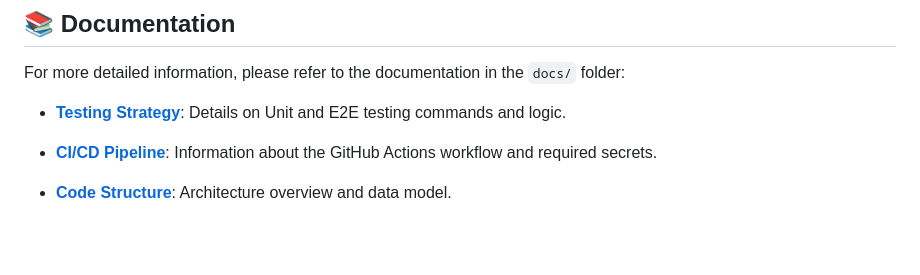
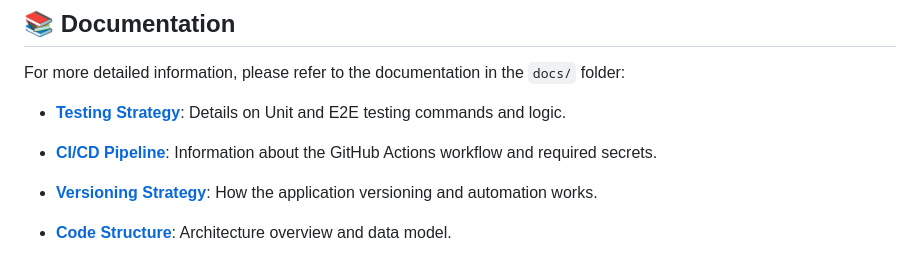
Before and after one commit to kibitzer/trivia-hosting, a Markdown page: README.md, the part around the change. Rendered like a GitHub page; blank space fills up the shorter version.

Commit message:
Document versioning strategy

```diff
--- a/README.md
+++ b/README.md
@@ -144,6 +144,14 @@ For more detailed information, please refer to the documentation in the `docs/`
 
 *   **[Testing Strategy](docs/TESTING.md)**: Details on Unit and E2E testing commands and logic.
 
+
+
 *   **[CI/CD Pipeline](docs/CICD.md)**: Information about the GitHub Actions workflow and required secrets.
 
+
+
+*   **[Versioning Strategy](docs/VERSIONING.md)**: How the application versioning and automation works.
+
+
+
 *   **[Code Structure](docs/CODE_STRUCTURE.md)**: Architecture overview and data model.
```
Also changed, not shown: docs/VERSIONING.md (added, +49 -0 lines).
